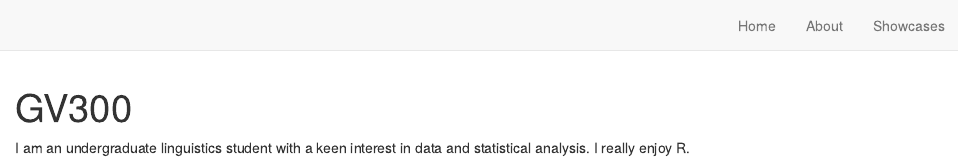
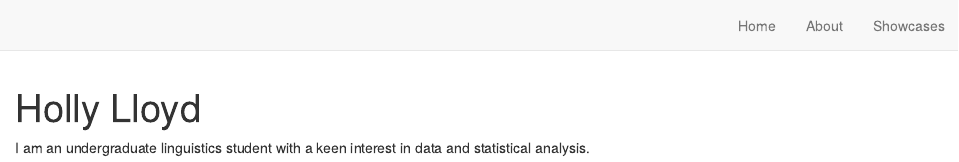
Before and after one commit to NoFlippingWay/GV300-Assignments, an R Markdown document (index.Rmd): the page in a window 1100 px wide, from its top. Rendered offline with R 4.5, knitr and Pandoc, with nearby package versions; drawn as R Markdown's standard HTML page in place of the format the file asks for.

Commit message:
ammended version

```diff
--- a/index.Rmd
+++ b/index.Rmd
@@ -1,7 +1,6 @@
 ---
 name: "."
-title: "GV300"
-image: "tobi.jpg"
+title: "Holly Lloyd"
 site: distill::distill_website
 links:
   - label: LinkedIn
@@ -16,4 +15,4 @@ output:
   postcards::jolla
 ---
 
-I am an undergraduate linguistics student with a keen interest in data and statistical analysis. I really enjoy R.
+I am an undergraduate linguistics student with a keen interest in data and statistical analysis.
```
Also changed, not shown: docs/posts/posts.json, docs/search.json, 1 other file.
